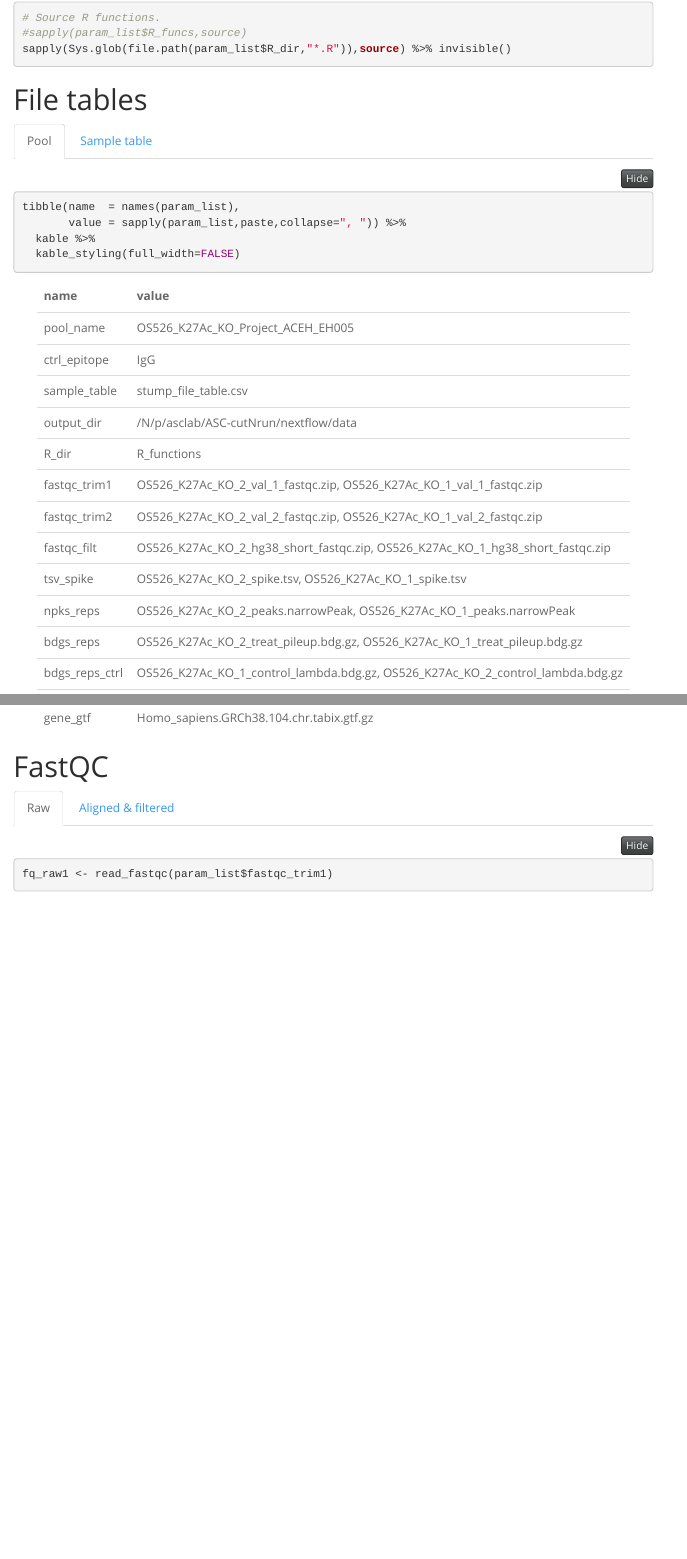
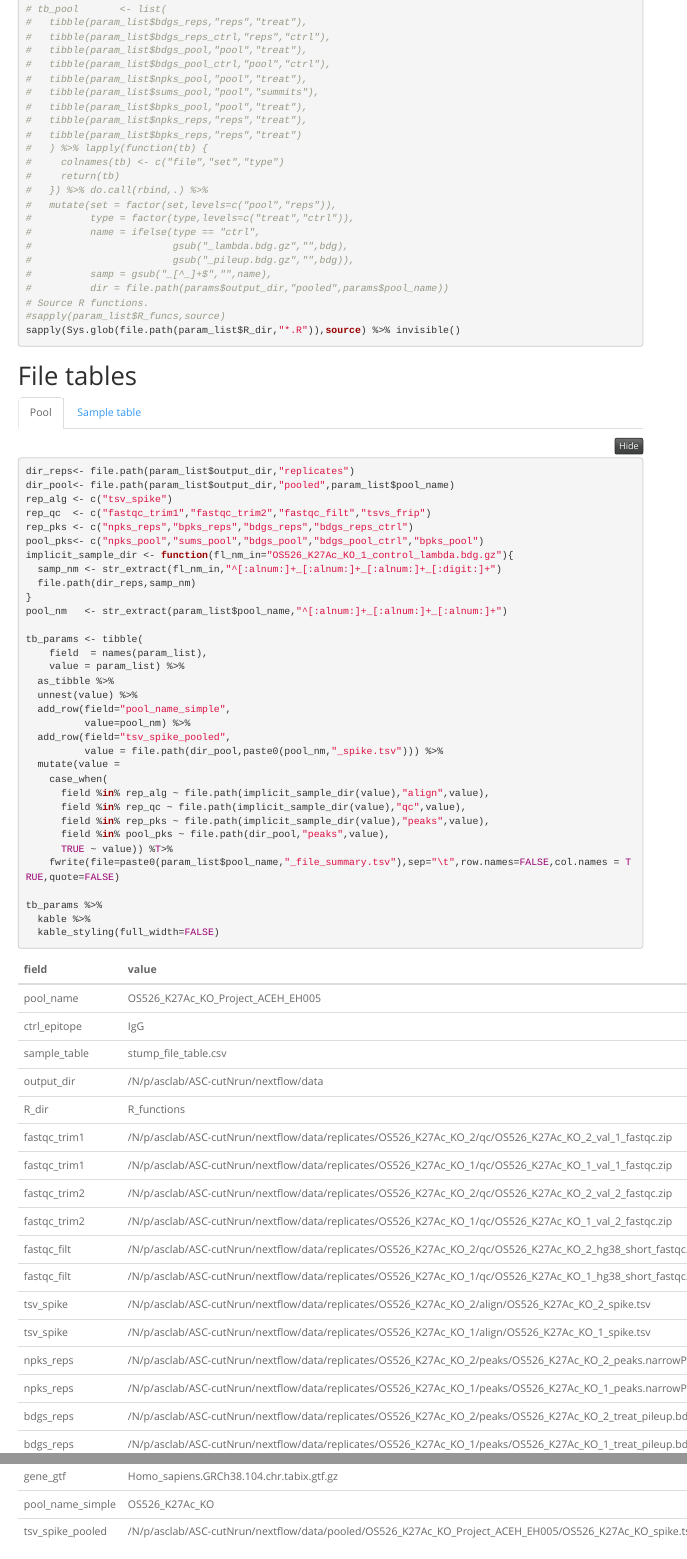
Before and after one commit to AndrewC160/nextflow_CutNRun, an R Markdown document (R/qc_pool.Rmd): the page in a window 1100 px wide, from 340 px down before the commit and from 310 px down after it, so that both start at the same text, and a second part further down, joined at a grey line. Rendered offline with R 4.5, knitr and Pandoc, with nearby package versions; folded parts are opened; some code elsewhere in the file could not run offline; menus at the side of the page are left out.

Commit message:
Updated qc_pool.Rmd to extrapolate published file paths (should be correct But Not Checked...)

````diff
--- a/R/qc_pool.Rmd
+++ b/R/qc_pool.Rmd
@@ -60,10 +60,31 @@ knitr::opts_chunk$set(echo = TRUE,fig.width = 10,fig.height = 6,warning = FALSE,
 ```
 
 ```{r loadData}
-param_list  <- lapply(params,function(x) str_split(x,pattern=" ")[[1]])
+param_list    <- lapply(params,function(x) str_split(x,pattern=" ")[[1]])
 project_deets <- str_match(param_list$pool_name,"^([:alnum:]+)_([:alnum:]+)_([:alnum:]+)_(.+)")[2:5] %>% setNames(c("cell_line","epitope","condition","project"))
-tb_samps    <- fread(param_list$sample_table) %>% as_tibble %>% mutate(local = project == project_deets['project']) %>% arrange(project,cell_line,epitope,cond)
+tb_samps      <- fread(param_list$sample_table) %>% as_tibble %>% mutate(local = project == project_deets['project']) %>% arrange(project,cell_line,epitope,cond)
 
+# tb_pool       <- list(
+#   tibble(param_list$bdgs_reps,"reps","treat"),
+#   tibble(param_list$bdgs_reps_ctrl,"reps","ctrl"),
+#   tibble(param_list$bdgs_pool,"pool","treat"),
+#   tibble(param_list$bdgs_pool_ctrl,"pool","ctrl"),
+#   tibble(param_list$npks_pool,"pool","treat"),
+#   tibble(param_list$sums_pool,"pool","summits"),
+#   tibble(param_list$bpks_pool,"pool","treat"),
+#   tibble(param_list$npks_reps,"reps","treat"),
+#   tibble(param_list$bpks_reps,"reps","treat")
+#   ) %>% lapply(function(tb) {
+#     colnames(tb) <- c("file","set","type")
+#     return(tb)
+#   }) %>% do.call(rbind,.) %>%
+#   mutate(set = factor(set,levels=c("pool","reps")),
+#          type = factor(type,levels=c("treat","ctrl")),
+#          name = ifelse(type == "ctrl",
+#                        gsub("_lambda.bdg.gz","",bdg),
+#                        gsub("_pileup.bdg.gz","",bdg)),
+#          samp = gsub("_[^_]+$","",name),
+#          dir = file.path(params$output_dir,"pooled",params$pool_name))
 # Source R functions.
 #sapply(param_list$R_funcs,source)
 sapply(Sys.glob(file.path(param_list$R_dir,"*.R")),source) %>% invisible()
@@ -72,8 +93,37 @@ sapply(Sys.glob(file.path(param_list$R_dir,"*.R")),source) %>% invisible()
 # File tables {.tabset}
 ## Pool
 ```{r listParameters,results='asis'}
-tibble(name  = names(param_list),
-       value = sapply(param_list,paste,collapse=", ")) %>%
+dir_reps<- file.path(param_list$output_dir,"replicates")
+dir_pool<- file.path(param_list$output_dir,"pooled",param_list$pool_name)
+rep_alg <- c("tsv_spike")
+rep_qc  <- c("fastqc_trim1","fastqc_trim2","fastqc_filt","tsvs_frip")
+rep_pks <- c("npks_reps","bpks_reps","bdgs_reps","bdgs_reps_ctrl")
+pool_pks<- c("npks_pool","sums_pool","bdgs_pool","bdgs_pool_ctrl","bpks_pool")
+implicit_sample_dir <- function(fl_nm_in="OS526_K27Ac_KO_1_control_lambda.bdg.gz"){
+  samp_nm <- str_extract(fl_nm_in,"^[:alnum:]+_[:alnum:]+_[:alnum:]+_[:digit:]+")
+  file.path(dir_reps,samp_nm)
+}
+pool_nm   <- str_extract(param_list$pool_name,"^[:alnum:]+_[:alnum:]+_[:alnum:]+")
+
+tb_params <- tibble(
+    field  = names(param_list),
+    value = param_list) %>%
+  as_tibble %>%
+  unnest(value) %>%
+  add_row(field="pool_name_simple",
+          value=pool_nm) %>%
+  add_row(field="tsv_spike_pooled",
+          value = file.path(dir_pool,paste0(pool_nm,"_spike.tsv"))) %>%
+  mutate(value =
+    case_when(
+      field %in% rep_alg ~ file.path(implicit_sample_dir(value),"align",value),
+      field %in% rep_qc ~ file.path(implicit_sample_dir(value),"qc",value),
+      field %in% rep_pks ~ file.path(implicit_sample_dir(value),"peaks",value),
+      field %in% pool_pks ~ file.path(dir_pool,"peaks",value),
+      TRUE ~ value)) %T>%
+    fwrite(file=paste0(param_list$pool_name,"_file_summary.tsv"),sep="\t",row.names=FALSE,col.names = TRUE,quote=FALSE)
+
+tb_params %>%
   kable %>%
   kable_styling(full_width=FALSE)
 ```
````
Also changed, not shown: 2 other files.
